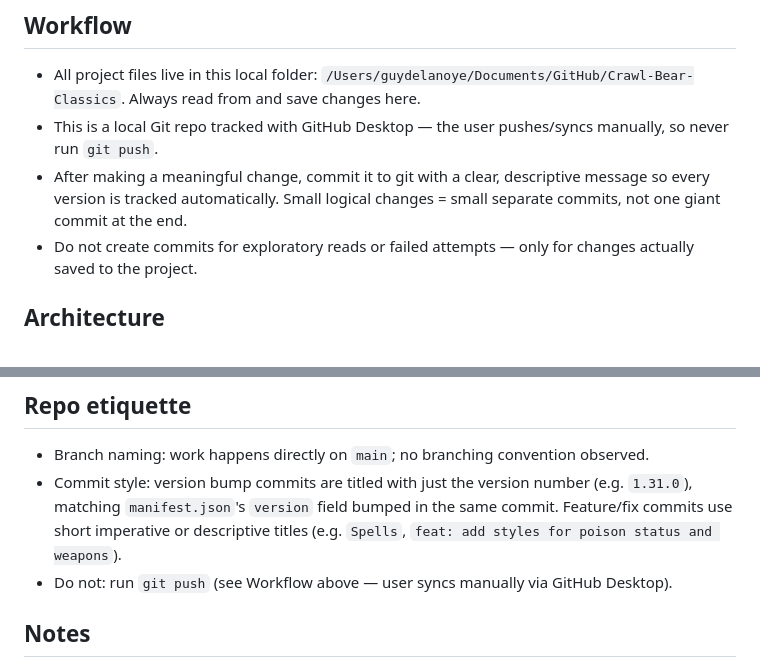
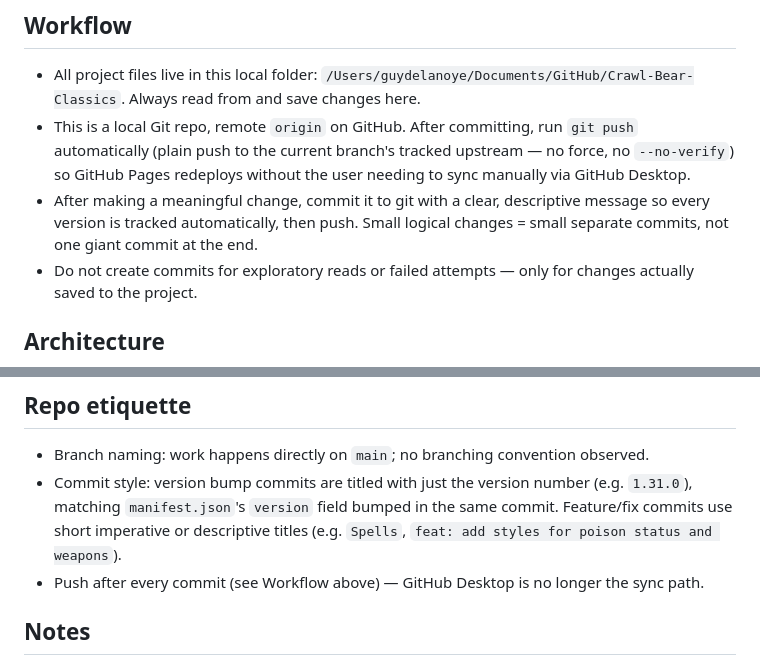
Before and after one commit to Ostendpirate/Crawl-Bear-Classics, a Markdown page: CLAUDE.md, 2 parts joined by grey strips. Drawn GitHub-style.

Commit message:
Auto-push after commits instead of manual GitHub Desktop sync
Co-Authored-By: Claude Sonnet 5 <noreply@anthropic.com>
Claude-Session: https://claude.ai/code/session_01RuEyMtj9g6S1Q1TEPoa4xt

```diff
--- a/CLAUDE.md
+++ b/CLAUDE.md
@@ -11,8 +11,8 @@ No build, test, or lint tooling — plain static HTML/CSS/JS files served as-is.
 ## Workflow
 
 - All project files live in this local folder: `/Users/guydelanoye/Documents/GitHub/Crawl-Bear-Classics`. Always read from and save changes here.
-- This is a local Git repo tracked with GitHub Desktop — the user pushes/syncs manually, so never run `git push`.
-- After making a meaningful change, commit it to git with a clear, descriptive message so every version is tracked automatically. Small logical changes = small separate commits, not one giant commit at the end.
+- This is a local Git repo, remote `origin` on GitHub. After committing, run `git push` automatically (plain push to the current branch's tracked upstream — no force, no `--no-verify`) so GitHub Pages redeploys without the user needing to sync manually via GitHub Desktop.
+- After making a meaningful change, commit it to git with a clear, descriptive message so every version is tracked automatically, then push. Small logical changes = small separate commits, not one giant commit at the end.
 - Do not create commits for exploratory reads or failed attempts — only for changes actually saved to the project.
 
 ## Architecture
@@ -37,7 +37,7 @@ No build, test, or lint tooling — plain static HTML/CSS/JS files served as-is.
 <!-- Branching, committing, versioning habits — since you copy new versions into this folder. -->
 - Branch naming: work happens directly on `main`; no branching convention observed.
 - Commit style: version bump commits are titled with just the version number (e.g. `1.31.0`), matching `manifest.json`'s `version` field bumped in the same commit. Feature/fix commits use short imperative or descriptive titles (e.g. `Spells`, `feat: add styles for poison status and weapons`).
-- Do not: run `git push` (see Workflow above — user syncs manually via GitHub Desktop).
+- Push after every commit (see Workflow above) — GitHub Desktop is no longer the sync path.
 
 ## Notes
 
```
